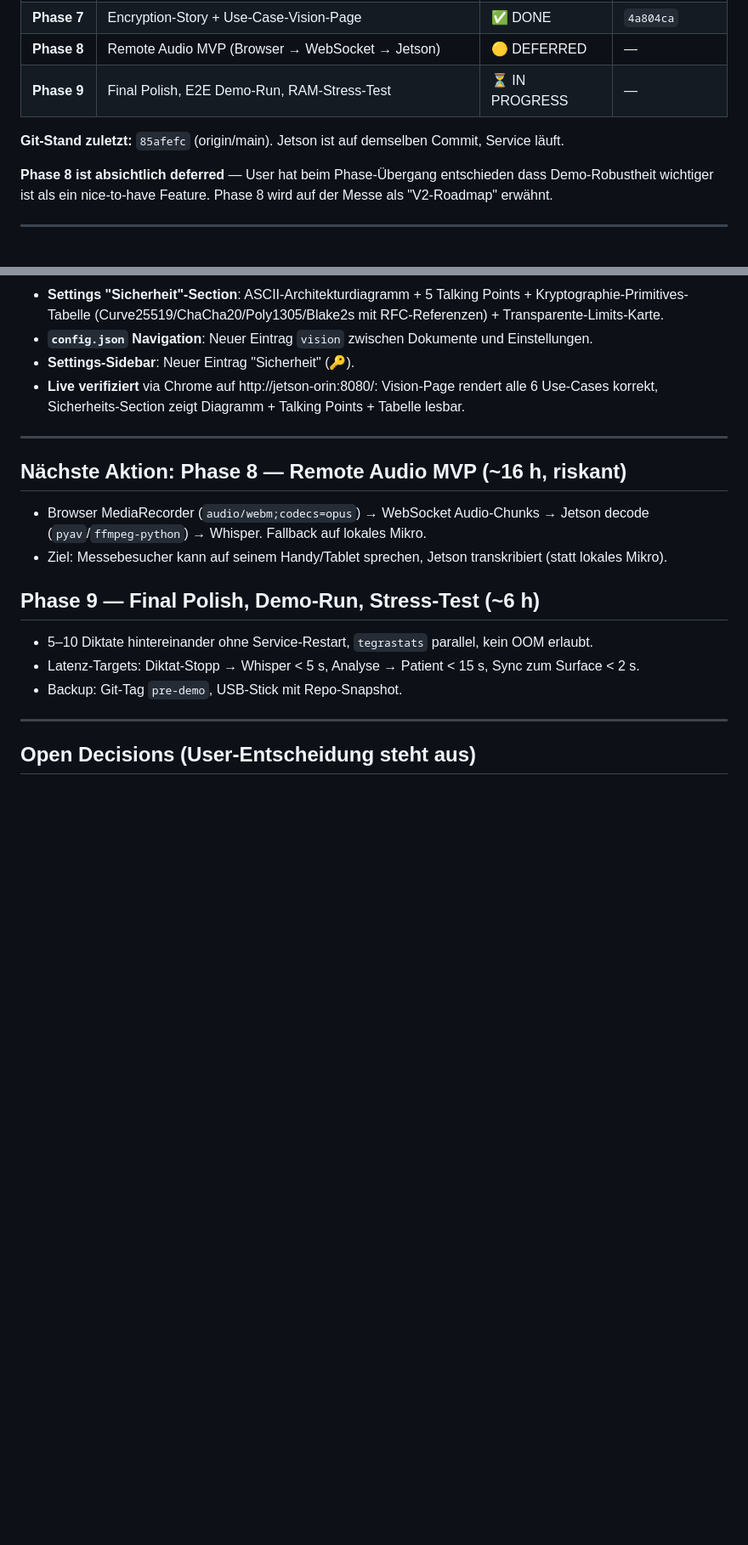
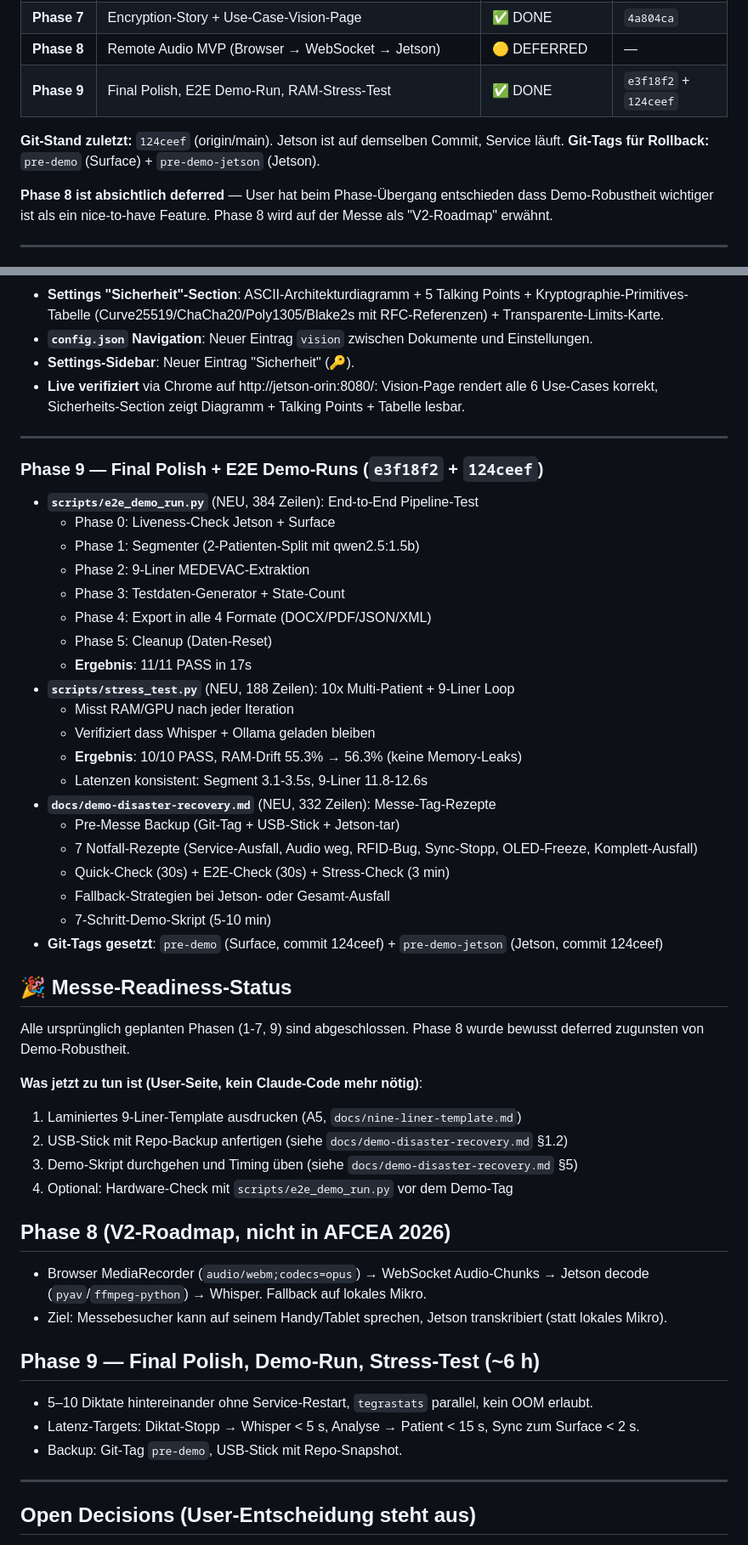
Before and after one commit to Ajintaro/SAFIR, a Markdown page: docs/PROGRESS.md, 2 parts joined by grey strips. Shown at 85% size. GitHub-like rendering; blank space fills up the shorter version.

```diff
--- a/docs/PROGRESS.md
+++ b/docs/PROGRESS.md
@@ -53,9 +61,10 @@
 | **Phase 6** | Export & Interoperabilität (DOCX/PDF/JSON/XML) + Refactor | ✅ DONE | `1a397dd` + `7e987ea` |
 | **Phase 7** | Encryption-Story + Use-Case-Vision-Page | ✅ DONE | `4a804ca` |
 | **Phase 8** | Remote Audio MVP (Browser → WebSocket → Jetson) | 🟡 DEFERRED | — |
-| **Phase 9** | Final Polish, E2E Demo-Run, RAM-Stress-Test | ⏳ IN PROGRESS | — |
+| **Phase 9** | Final Polish, E2E Demo-Run, RAM-Stress-Test | ✅ DONE | `e3f18f2` + `124ceef` |
 
-**Git-Stand zuletzt:** `85afefc` (origin/main). Jetson ist auf demselben Commit, Service läuft.
+**Git-Stand zuletzt:** `124ceef` (origin/main). Jetson ist auf demselben Commit, Service läuft.
+**Git-Tags für Rollback:** `pre-demo` (Surface) + `pre-demo-jetson` (Jetson).
 
 **Phase 8 ist absichtlich deferred** — User hat beim Phase-Übergang entschieden dass Demo-Robustheit wichtiger ist als ein nice-to-have Feature. Phase 8 wird auf der Messe als "V2-Roadmap" erwähnt.
 
@@ -233,7 +242,40 @@
 
 ---
 
-## Nächste Aktion: Phase 8 — Remote Audio MVP (~16 h, riskant)
+### Phase 9 — Final Polish + E2E Demo-Runs (`e3f18f2` + `124ceef`)
+
+- **`scripts/e2e_demo_run.py`** (NEU, 384 Zeilen): End-to-End Pipeline-Test
+  - Phase 0: Liveness-Check Jetson + Surface
+  - Phase 1: Segmenter (2-Patienten-Split mit qwen2.5:1.5b)
+  - Phase 2: 9-Liner MEDEVAC-Extraktion
+  - Phase 3: Testdaten-Generator + State-Count
+  - Phase 4: Export in alle 4 Formate (DOCX/PDF/JSON/XML)
+  - Phase 5: Cleanup (Daten-Reset)
+  - **Ergebnis**: 11/11 PASS in 17s
+- **`scripts/stress_test.py`** (NEU, 188 Zeilen): 10x Multi-Patient + 9-Liner Loop
+  - Misst RAM/GPU nach jeder Iteration
+  - Verifiziert dass Whisper + Ollama geladen bleiben
+  - **Ergebnis**: 10/10 PASS, RAM-Drift 55.3% → 56.3% (keine Memory-Leaks)
+  - Latenzen konsistent: Segment 3.1-3.5s, 9-Liner 11.8-12.6s
+- **`docs/demo-disaster-recovery.md`** (NEU, 332 Zeilen): Messe-Tag-Rezepte
+  - Pre-Messe Backup (Git-Tag + USB-Stick + Jetson-tar)
+  - 7 Notfall-Rezepte (Service-Ausfall, Audio weg, RFID-Bug, Sync-Stopp, OLED-Freeze, Komplett-Ausfall)
+  - Quick-Check (30s) + E2E-Check (30s) + Stress-Check (3 min)
+  - Fallback-Strategien bei Jetson- oder Gesamt-Ausfall
+  - 7-Schritt-Demo-Skript (5-10 min)
+- **Git-Tags gesetzt**: `pre-demo` (Surface, commit 124ceef) + `pre-demo-jetson` (Jetson, commit 124ceef)
+
+## 🎉 Messe-Readiness-Status
+
+Alle ursprünglich geplanten Phasen (1-7, 9) sind abgeschlossen. Phase 8 wurde bewusst deferred zugunsten von Demo-Robustheit.
+
+**Was jetzt zu tun ist (User-Seite, kein Claude-Code mehr nötig)**:
+1. Laminiertes 9-Liner-Template ausdrucken (A5, `docs/nine-liner-template.md`)
+2. USB-Stick mit Repo-Backup anfertigen (siehe `docs/demo-disaster-recovery.md` §1.2)
+3. Demo-Skript durchgehen und Timing üben (siehe `docs/demo-disaster-recovery.md` §5)
+4. Optional: Hardware-Check mit `scripts/e2e_demo_run.py` vor dem Demo-Tag
+
+## Phase 8 (V2-Roadmap, nicht in AFCEA 2026)
 
 - Browser MediaRecorder (`audio/webm;codecs=opus`) → WebSocket Audio-Chunks → Jetson decode (`pyav`/`ffmpeg-python`) → Whisper. Fallback auf lokales Mikro.
 - Ziel: Messebesucher kann auf seinem Handy/Tablet sprechen, Jetson transkribiert (statt lokales Mikro).
```
Also changed, not shown: other parts of docs/PROGRESS.md (+24 -13 lines).
